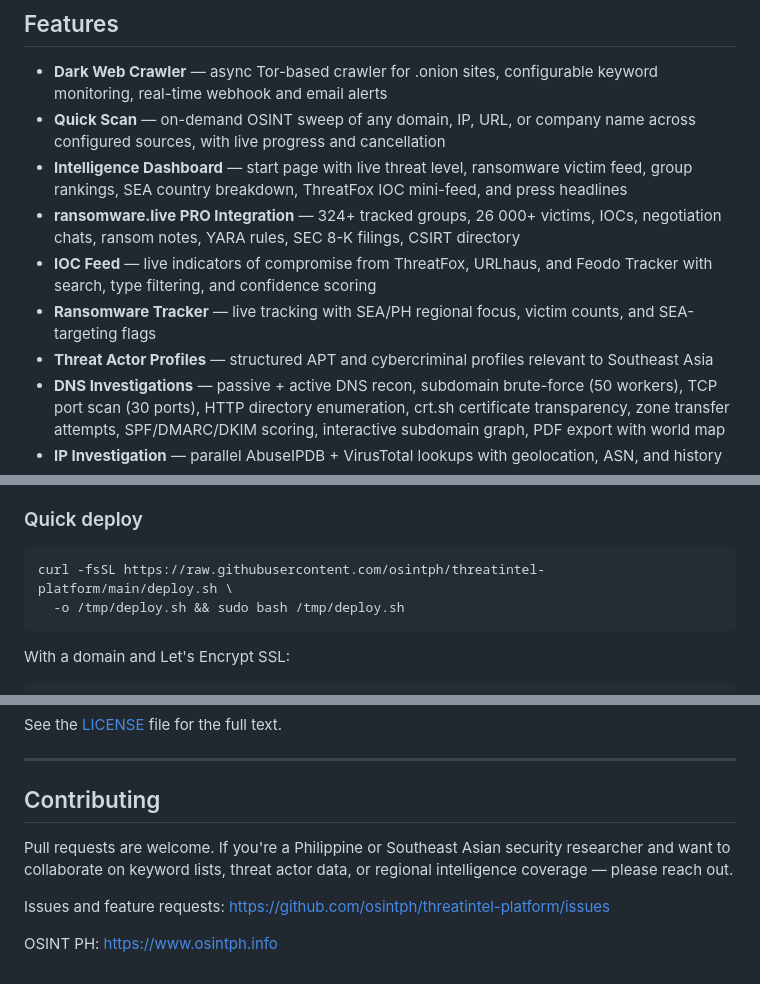
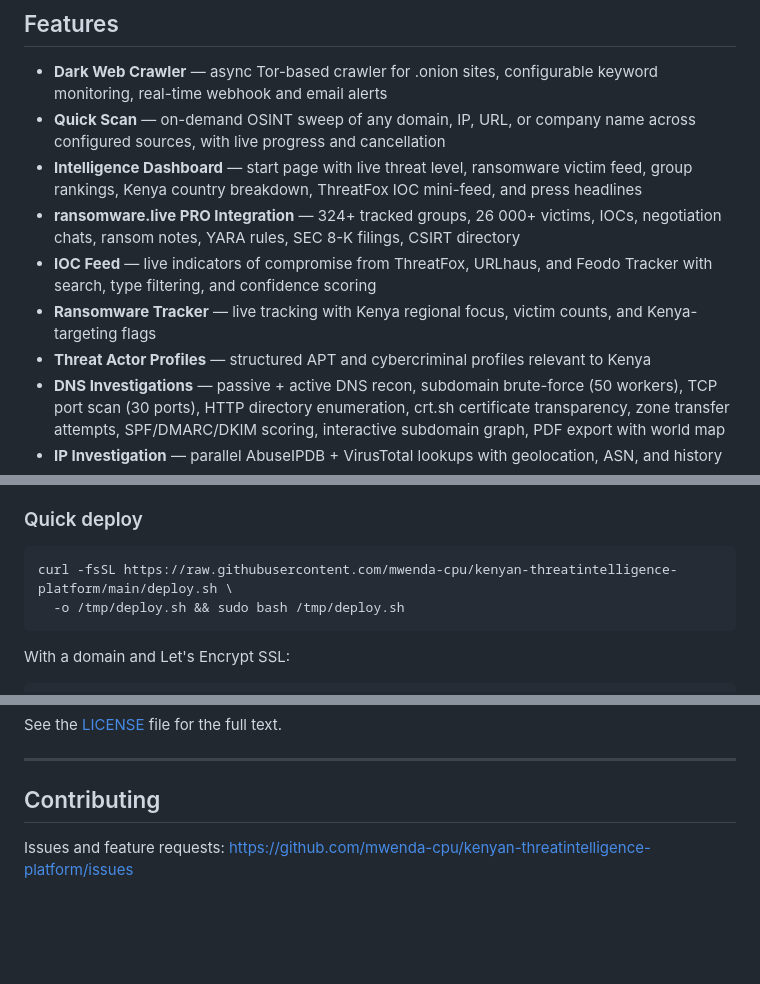
Before and after one commit to mwenda-cpu/kenyan-threatintelligence-platform, a Markdown page: README.md, 3 parts joined by grey strips. GitHub-like rendering; blank space fills up the shorter version.

Commit message:
docs: update README for Kenyan context

````diff
--- a/README.md
+++ b/README.md
@@ -10,11 +10,11 @@ A self-hosted, open-source threat intelligence platform built for the Kenyan Gov
 
 - **Dark Web Crawler** — async Tor-based crawler for .onion sites, configurable keyword monitoring, real-time webhook and email alerts
 - **Quick Scan** — on-demand OSINT sweep of any domain, IP, URL, or company name across configured sources, with live progress and cancellation
-- **Intelligence Dashboard** — start page with live threat level, ransomware victim feed, group rankings, SEA country breakdown, ThreatFox IOC mini-feed, and press headlines
+- **Intelligence Dashboard** — start page with live threat level, ransomware victim feed, group rankings, Kenya country breakdown, ThreatFox IOC mini-feed, and press headlines
 - **ransomware.live PRO Integration** — 324+ tracked groups, 26 000+ victims, IOCs, negotiation chats, ransom notes, YARA rules, SEC 8-K filings, CSIRT directory
 - **IOC Feed** — live indicators of compromise from ThreatFox, URLhaus, and Feodo Tracker with search, type filtering, and confidence scoring
-- **Ransomware Tracker** — live tracking with SEA/PH regional focus, victim counts, and SEA-targeting flags
-- **Threat Actor Profiles** — structured APT and cybercriminal profiles relevant to Southeast Asia
+- **Ransomware Tracker** — live tracking with Kenya regional focus, victim counts, and Kenya-targeting flags
+- **Threat Actor Profiles** — structured APT and cybercriminal profiles relevant to Kenya
 - **DNS Investigations** — passive + active DNS recon, subdomain brute-force (50 workers), TCP port scan (30 ports), HTTP directory enumeration, crt.sh certificate transparency, zone transfer attempts, SPF/DMARC/DKIM scoring, interactive subdomain graph, PDF export with world map
 - **IP Investigation** — parallel AbuseIPDB + VirusTotal lookups with geolocation, ASN, and history
 - **WhatsMyName Username Check** — checks a username across 200+ sites concurrently
@@ -72,7 +72,7 @@ N+1 queries on the ransomware groups and threat actors endpoints have been colla
 ### Quick deploy
 
 ```bash
-curl -fsSL https://raw.githubusercontent.com/osintph/threatintel-platform/main/deploy.sh \
+curl -fsSL https://raw.githubusercontent.com/mwenda-cpu/kenyan-threatintelligence-platform/main/deploy.sh \
   -o /tmp/deploy.sh && sudo bash /tmp/deploy.sh
 ```
 
@@ -294,8 +294,5 @@ See the [LICENSE](LICENSE) file for the full text.
 
 ## Contributing
 
-Pull requests are welcome. If you're a Philippine or Southeast Asian security researcher and want to collaborate on keyword lists, threat actor data, or regional intelligence coverage — please reach out.
 
-Issues and feature requests: https://github.com/osintph/threatintel-platform/issues
-
-OSINT PH: https://www.osintph.info
+Issues and feature requests: https://github.com/mwenda-cpu/kenyan-threatintelligence-platform/issues
````
Also changed, not shown: other parts of README.md (+2 -2 lines).
